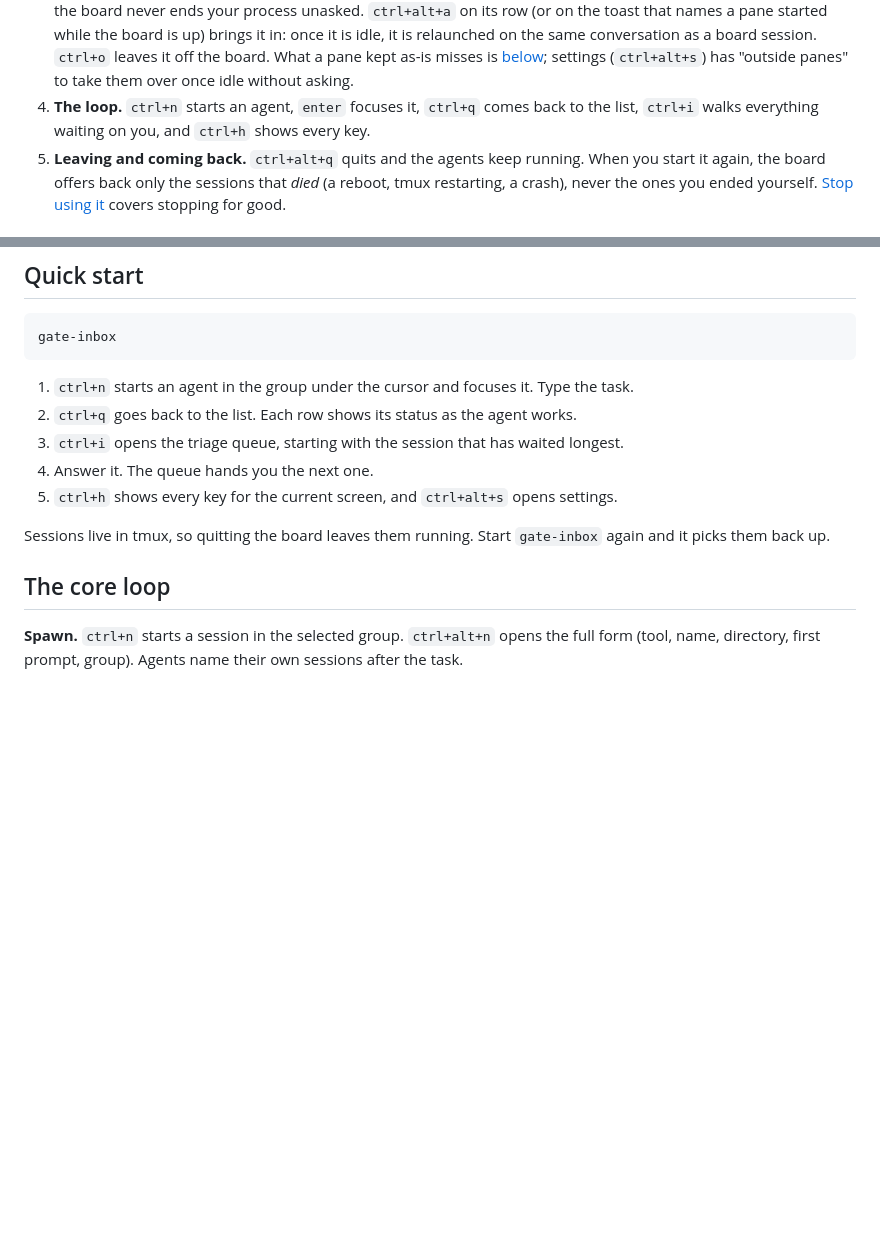
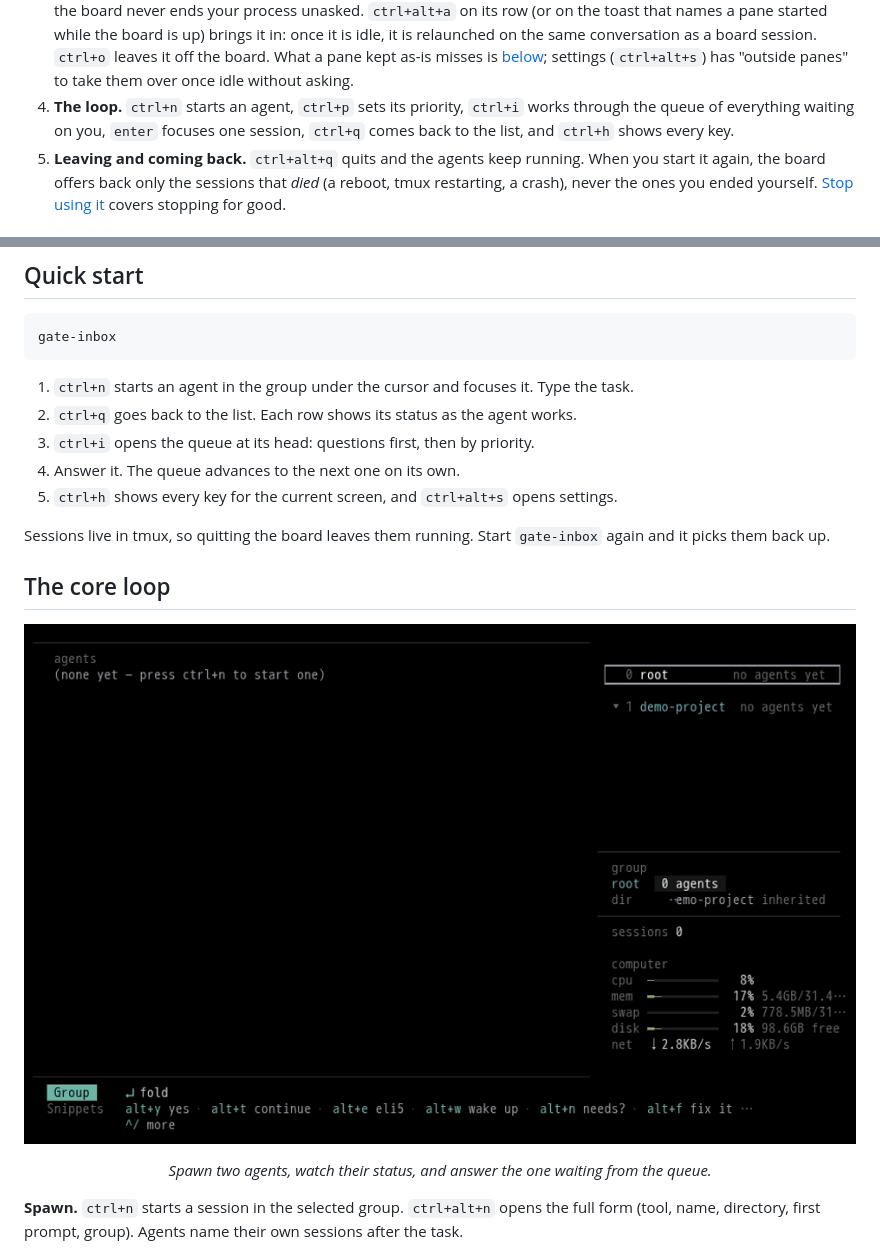
Before and after one commit to usestring/gate-inbox, a Markdown page: README.md, 2 parts joined by grey strips. Rendered like a GitHub page; pictures changed too: docs/demo/core-loop.gif; blank space fills up the shorter version.

```diff
--- a/README.md
+++ b/README.md
@@ -38,8 +42,9 @@ Gate Inbox reads the panes; it does not sit between you and the model.
    relaunched on the same conversation as a board session. `ctrl+o` leaves it off the board. What a
    pane kept as-is misses is [below](#kept-as-is-or-relaunched); settings (`ctrl+alt+s`) has "outside
    panes" to take them over once idle without asking.
-4. **The loop.** `ctrl+n` starts an agent, `enter` focuses it, `ctrl+q` comes back to the list, `ctrl+i`
-   walks everything waiting on you, and `ctrl+h` shows every key.
+4. **The loop.** `ctrl+n` starts an agent, `ctrl+p` sets its priority, `ctrl+i` works through the queue
+   of everything waiting on you, `enter` focuses one session, `ctrl+q` comes back to the list, and
+   `ctrl+h` shows every key.
 5. **Leaving and coming back.** `ctrl+alt+q` quits and the agents keep running. When you start it again,
    the board offers back only the sessions that *died* (a reboot, tmux restarting, a crash),
    never the ones you ended yourself. [Stop using it](#stop-using-it) covers stopping for good.
@@ -80,14 +85,18 @@ gate-inbox
 
 1. `ctrl+n` starts an agent in the group under the cursor and focuses it. Type the task.
 2. `ctrl+q` goes back to the list. Each row shows its status as the agent works.
-3. `ctrl+i` opens the triage queue, starting with the session that has waited longest.
-4. Answer it. The queue hands you the next one.
+3. `ctrl+i` opens the queue at its head: questions first, then by priority.
+4. Answer it. The queue advances to the next one on its own.
 5. `ctrl+h` shows every key for the current screen, and `ctrl+alt+s` opens settings.
 
 Sessions live in tmux, so quitting the board leaves them running. Start `gate-inbox` again and it
 picks them back up.
 
 ## The core loop
+
+![Spawning two agents, watching their status, then answering the one that is waiting from the queue](docs/demo/core-loop.gif)
+
+<p align="center"><em>Spawn two agents, watch their status, and answer the one waiting from the queue.</em></p>
 
 **Spawn.** `ctrl+n` starts a session in the selected group. `ctrl+alt+n` opens the full form (tool, name,
 directory, first prompt, group). Agents name their own sessions after the task.
```
Also changed, not shown: other parts of README.md (+23 -15 lines), docs/demo/triage.gif, 5 other files.
